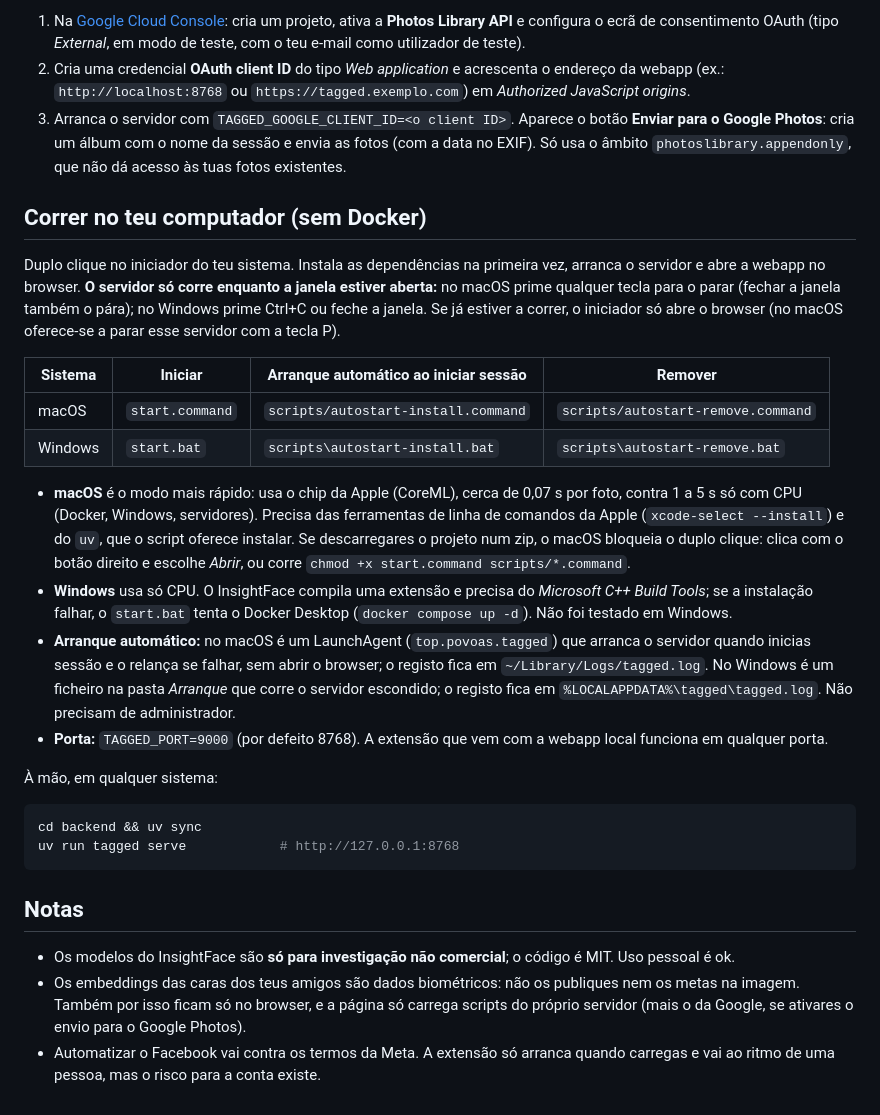
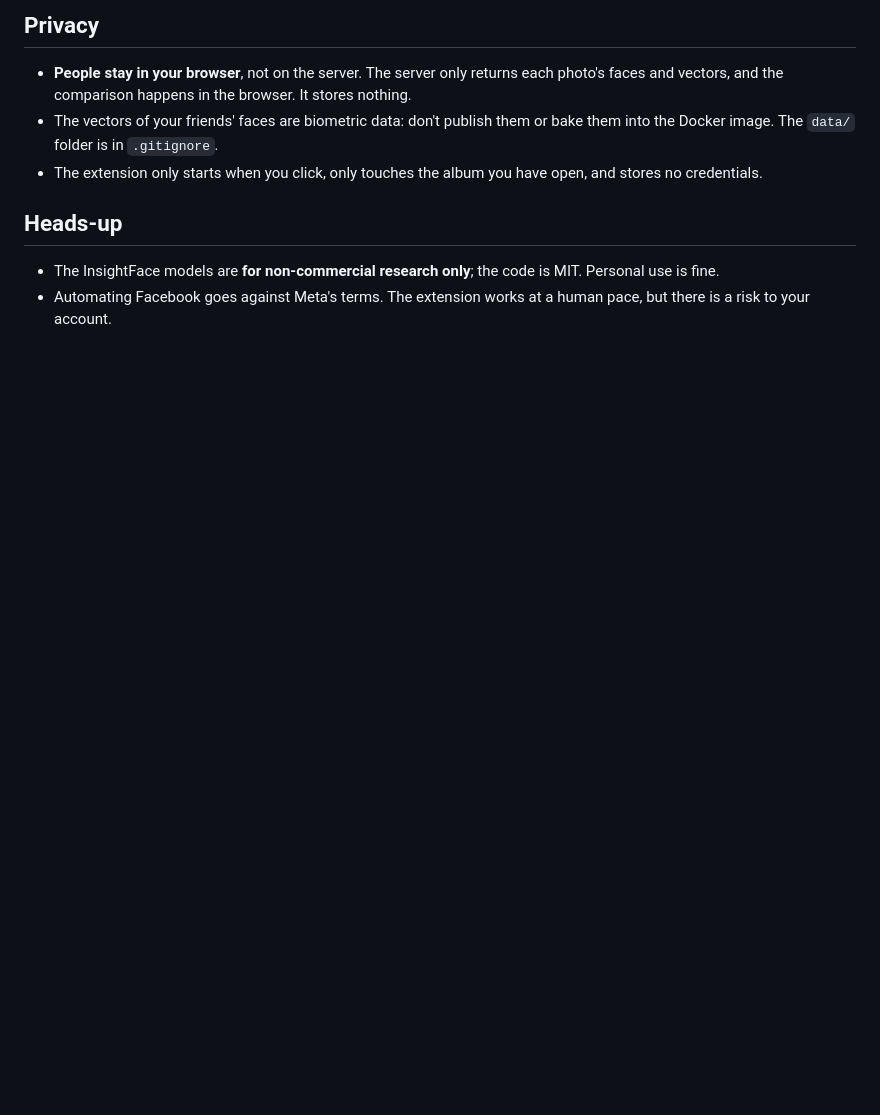
Before and after one commit to mpoboas/tagged, a Markdown page: README.md, the part around one of its changes. GitHub-like rendering; blank space fills up the shorter version.

````diff
--- a/README.md
+++ b/README.md
@@ -62,31 +86,11 @@ uv run tagged eval                             # precisão/recall por limiar, co
 
-1. Na [Google Cloud Console](https://console.cloud.google.com/): cria um projeto, ativa a **Photos Library API** e configura o ecrã de consentimento OAuth (tipo *External*, em modo de teste, com o teu e-mail como utilizador de teste).
-2. Cria uma credencial **OAuth client ID** do tipo *Web application* e acrescenta o endereço da webapp (ex.: `http://localhost:8768` ou `https://tagged.exemplo.com`) em *Authorized JavaScript origins*.
-3. Arranca o servidor com `TAGGED_GOOGLE_CLIENT_ID=<o client ID>`. Aparece o botão **Enviar para o Google Photos**: cria um álbum com o nome da sessão e envia as fotos (com a data no EXIF). Só usa o âmbito `photoslibrary.appendonly`, que não dá acesso às tuas fotos existentes.
+## Privacy
 
-## Correr no teu computador (sem Docker)
+- **People stay in your browser**, not on the server. The server only returns each photo's faces and vectors, and the comparison happens in the browser. It stores nothing.
+- The vectors of your friends' faces are biometric data: don't publish them or bake them into the Docker image. The `data/` folder is in `.gitignore`.
+- The extension only starts when you click, only touches the album you have open, and stores no credentials.
 
-Duplo clique no iniciador do teu sistema. Instala as dependências na primeira vez, arranca o servidor e abre a webapp no browser. **O servidor só corre enquanto a janela estiver aberta:** no macOS prime qualquer tecla para o parar (fechar a janela também o pára); no Windows prime Ctrl+C ou feche a janela. Se já estiver a correr, o iniciador só abre o browser (no macOS oferece-se a parar esse servidor com a tecla P).
+## Heads-up
 
-| Sistema | Iniciar | Arranque automático ao iniciar sessão | Remover |
-|---|---|---|---|
-| macOS | `start.command` | `scripts/autostart-install.command` | `scripts/autostart-remove.command` |
-| Windows | `start.bat` | `scripts\autostart-install.bat` | `scripts\autostart-remove.bat` |
-
-- **macOS** é o modo mais rápido: usa o chip da Apple (CoreML), cerca de 0,07 s por foto, contra 1 a 5 s só com CPU (Docker, Windows, servidores). Precisa das ferramentas de linha de comandos da Apple (`xcode-select --install`) e do `uv`, que o script oferece instalar. Se descarregares o projeto num zip, o macOS bloqueia o duplo clique: clica com o botão direito e escolhe *Abrir*, ou corre `chmod +x start.command scripts/*.command`.
-- **Windows** usa só CPU. O InsightFace compila uma extensão e precisa do *Microsoft C++ Build Tools*; se a instalação falhar, o `start.bat` tenta o Docker Desktop (`docker compose up -d`). Não foi testado em Windows.
-- **Arranque automático:** no macOS é um LaunchAgent (`top.povoas.tagged`) que arranca o servidor quando inicias sessão e o relança se falhar, sem abrir o browser; o registo fica em `~/Library/Logs/tagged.log`. No Windows é um ficheiro na pasta *Arranque* que corre o servidor escondido; o registo fica em `%LOCALAPPDATA%\tagged\tagged.log`. Não precisam de administrador.
-- **Porta:** `TAGGED_PORT=9000` (por defeito 8768). A extensão que vem com a webapp local funciona em qualquer porta.
-
-À mão, em qualquer sistema:
-
-```bash
-cd backend && uv sync
-uv run tagged serve            # http://127.0.0.1:8768
-```
-
-## Notas
-
-- Os modelos do InsightFace são **só para investigação não comercial**; o código é MIT. Uso pessoal é ok.
-- Os embeddings das caras dos teus amigos são dados biométricos: não os publiques nem os metas na imagem. Também por isso ficam só no browser, e a página só carrega scripts do próprio servidor (mais o da Google, se ativares o envio para o Google Photos).
-- Automatizar o Facebook vai contra os termos da Meta. A extensão só arranca quando carregas e vai ao ritmo de uma pessoa, mas o risco para a conta existe.
+- The InsightFace models are **for non-commercial research only**; the code is MIT. Personal use is fine.
+- Automating Facebook goes against Meta's terms. The extension works at a human pace, but there is a risk to your account.
````
Also changed, not shown: other parts of README.md (+63 -39 lines), docs/screenshots/album.jpg (added), docs/screenshots/lightbox.jpg (added), docs/screenshots/people-naming.jpg (added), docs/screenshots/search.jpg (added), 3 other files.
